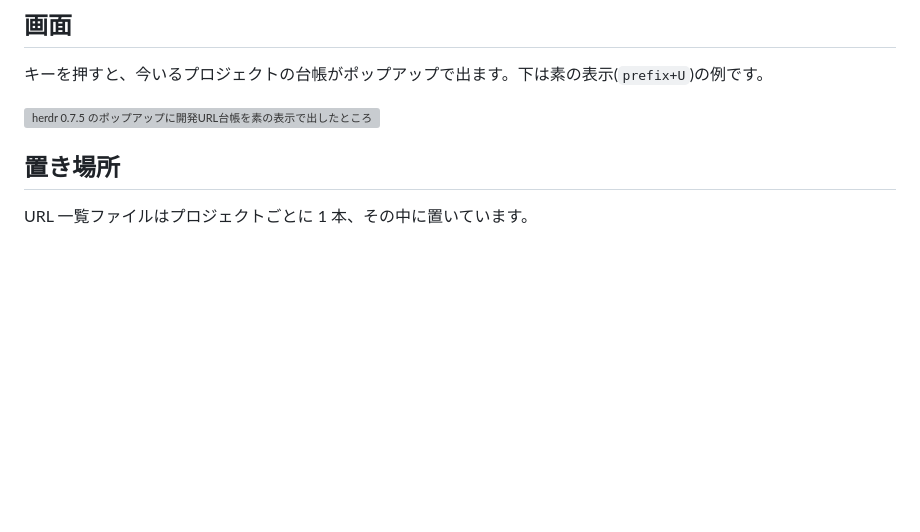
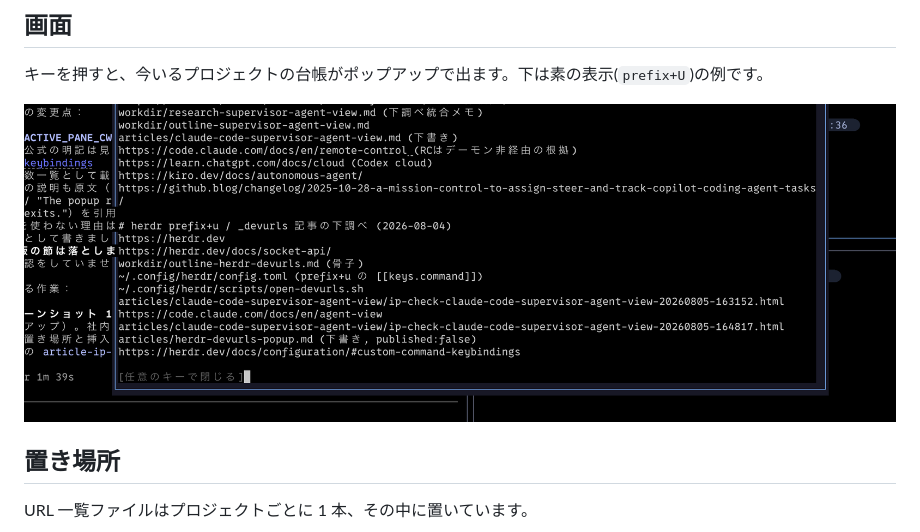
Before and after one commit to uehaj/zenn-articles, a Markdown page: articles/herdr-devurls-popup.md, the part around the change. Drawn GitHub-style; pictures changed too: images/herdr-devurls-plain.png (added); blank space fills up the shorter version; grey boxes are pictures that could not be loaded.

Commit message:
fix: restore missing screenshot for herdr devurls article
images/_urls.png was referenced by the article but never committed,
so the published page shows a broken image. Zenn/Cloudinary caches a
broken image reference once fetched, so re-adding the same filename
may not clear it. Add the file under a new name and repoint the
reference instead.

Co-Authored-By: Claude Opus 5 (1M context) <noreply@anthropic.com>

```diff
--- a/articles/herdr-devurls-popup.md
+++ b/articles/herdr-devurls-popup.md
@@ -31,7 +31,7 @@ NTTテクノクロスの上原です。Netflix「ガス人間」をはらはら
 
 キーを押すと、今いるプロジェクトの台帳がポップアップで出ます。下は素の表示(`prefix+U`)の例です。
 
-![herdr 0.7.5 のポップアップに開発URL台帳を素の表示で出したところ (筆者の実行環境のスクリーンショット)](/images/_urls.png)
+![herdr 0.7.5 のポップアップに開発URL台帳を素の表示で出したところ (筆者の実行環境のスクリーンショット)](/images/herdr-devurls-plain.png)
 
 ## 置き場所
 
```
